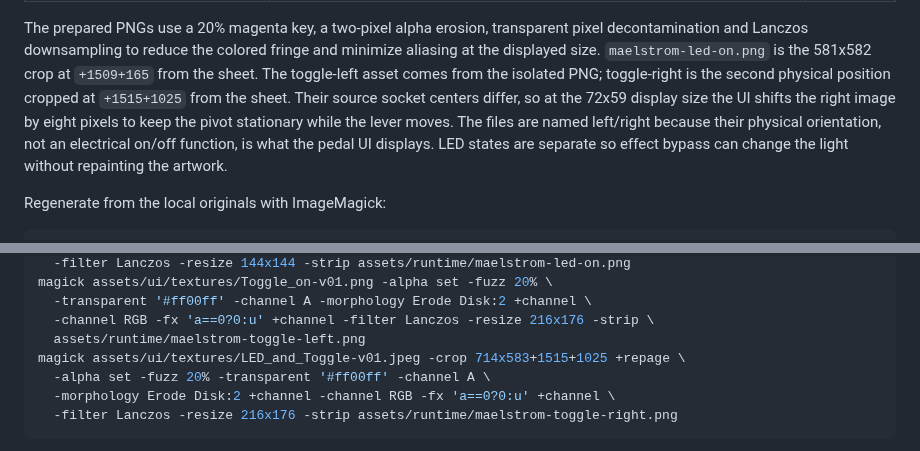
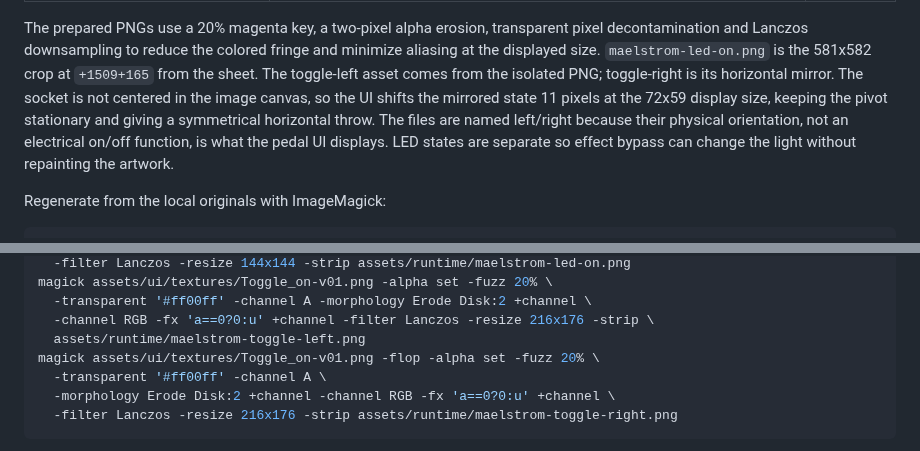
Before and after one commit to marrabld/stormsurge-fx, a Markdown page: assets/runtime/MAELSTROM-NOTICE.md, 2 parts joined by grey strips. Rendered like a GitHub page.

Commit message:
Make Maelstrom mode toggle symmetric

````diff
--- a/assets/runtime/MAELSTROM-NOTICE.md
+++ b/assets/runtime/MAELSTROM-NOTICE.md
@@ -52,10 +52,10 @@ The prepared PNGs use a 20% magenta key, a two-pixel alpha erosion, transparent
 pixel decontamination and Lanczos downsampling to reduce the colored fringe and
 minimize aliasing at the displayed size. `maelstrom-led-on.png` is the 581x582
 crop at `+1509+165` from the sheet. The toggle-left asset comes from the isolated
-PNG; toggle-right is the second physical position cropped at `+1515+1025` from
-the sheet. Their source socket centers differ, so at the 72x59 display size the
-UI shifts the right image by eight pixels to keep the pivot stationary while the
-lever moves. The files are named
+PNG; toggle-right is its horizontal mirror. The socket is not centered in the
+image canvas, so the UI shifts the mirrored state 11 pixels at the 72x59 display
+size, keeping the pivot stationary and giving a symmetrical horizontal throw.
+The files are named
 left/right because their physical orientation, not an electrical on/off
 function, is what the pedal UI displays. LED states are separate so effect bypass
 can change the light without repainting the artwork.
@@ -75,8 +75,8 @@ magick assets/ui/textures/Toggle_on-v01.png -alpha set -fuzz 20% \
   -transparent '#ff00ff' -channel A -morphology Erode Disk:2 +channel \
   -channel RGB -fx 'a==0?0:u' +channel -filter Lanczos -resize 216x176 -strip \
   assets/runtime/maelstrom-toggle-left.png
-magick assets/ui/textures/LED_and_Toggle-v01.jpeg -crop 714x583+1515+1025 +repage \
-  -alpha set -fuzz 20% -transparent '#ff00ff' -channel A \
+magick assets/ui/textures/Toggle_on-v01.png -flop -alpha set -fuzz 20% \
+  -transparent '#ff00ff' -channel A \
   -morphology Erode Disk:2 +channel -channel RGB -fx 'a==0?0:u' +channel \
   -filter Lanczos -resize 216x176 -strip assets/runtime/maelstrom-toggle-right.png
 ```
````
Also changed, not shown: assets/SOURCES.md (+3 -3 lines), assets/runtime/maelstrom-toggle-right.png, 3 other files.
